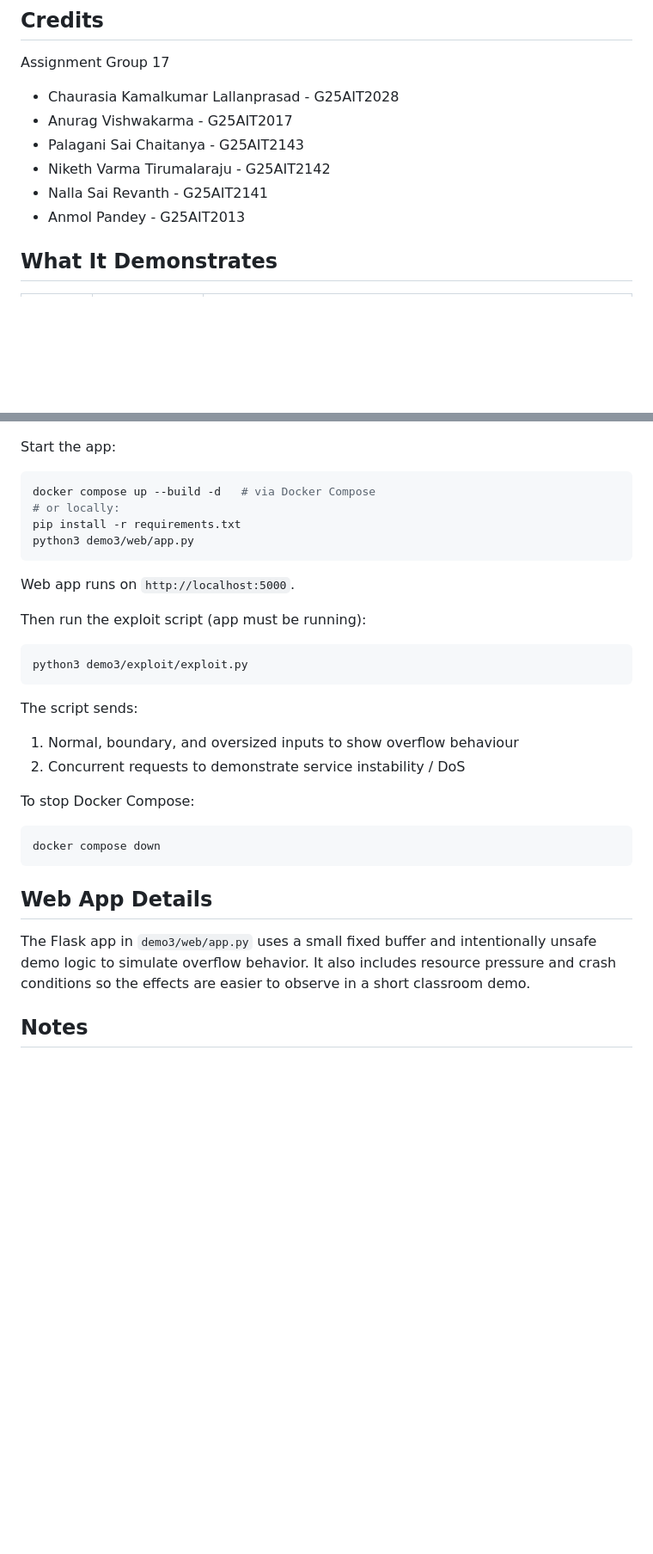
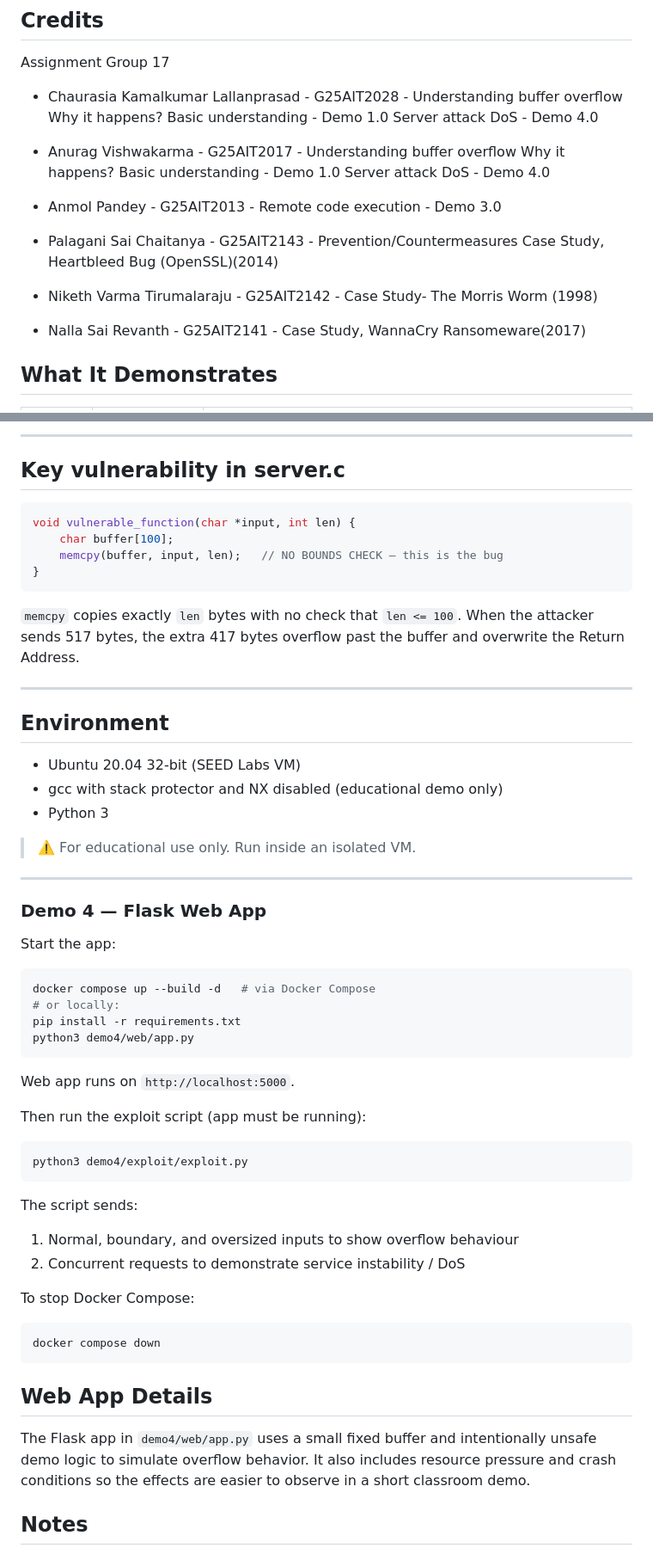
Before and after one commit to kamalkumariitj/cyber-assignment-group17, a Markdown page: README.md, 2 parts joined by grey strips. Shown at 86% size. Drawn GitHub-style; blank space fills up the shorter version.

````diff
--- a/README.md
+++ b/README.md
@@ -6,12 +6,35 @@ An educational cybersecurity project demonstrating classic buffer overflow vulne
 
 Assignment Group 17
 
-- Chaurasia Kamalkumar Lallanprasad - G25AIT2028
-- Anurag Vishwakarma - G25AIT2017
-- Palagani Sai Chaitanya - G25AIT2143
-- Niketh Varma Tirumalaraju - G25AIT2142
-- Nalla Sai Revanth - G25AIT2141
-- Anmol Pandey - G25AIT2013
+- Chaurasia Kamalkumar Lallanprasad - G25AIT2028 -
+Understanding buffer overflow
+Why it happens?
+Basic understanding - Demo 1.0
+Server attack DoS - Demo 4.0
+
+- Anurag Vishwakarma - G25AIT2017 -
+Understanding buffer overflow
+Why it happens?
+Basic understanding - Demo 1.0
+Server attack DoS - Demo 4.0
+
+- Anmol Pandey - G25AIT2013 -
+Remote code execution - Demo 3.0
+
+- Palagani Sai Chaitanya - G25AIT2143 -
+Prevention/Countermeasures
+Case Study, Heartbleed Bug (OpenSSL)(2014)
+
+
+- Niketh Varma Tirumalaraju - G25AIT2142 -
+Case Study- The Morris Worm (1998)
+
+- Nalla Sai Revanth - G25AIT2141 -
+Case Study, WannaCry Ransomeware(2017)
+
+
+
+
 
 ## What It Demonstrates
 
@@ -142,3 +228,28 @@ The script does everything automatically and prints labels so you know what you'
+---
+
+## Key vulnerability in server.c
+
+```c
+void vulnerable_function(char *input, int len) {
+    char buffer[100];
+    memcpy(buffer, input, len);   // NO BOUNDS CHECK — this is the bug
+}
+```
+
+`memcpy` copies exactly `len` bytes with no check that `len <= 100`. When the attacker sends 517 bytes, the extra 417 bytes overflow past the buffer and overwrite the Return Address.
+
+---
+
+## Environment
+
+- Ubuntu 20.04 32-bit (SEED Labs VM)
+- gcc with stack protector and NX disabled (educational demo only)
+- Python 3
+
+> ⚠️ For educational use only. Run inside an isolated VM.
+
+------------------------------------------------------------------------------------------------------------------------------------------------------------------------------------------
+### Demo 4 — Flask Web App
 
 Start the app:
 
@@ -146,7 +257,7 @@ Start the app:
 docker compose up --build -d   # via Docker Compose
 # or locally:
 pip install -r requirements.txt
-python3 demo3/web/app.py
+python3 demo4/web/app.py
 ```
 
 Web app runs on `http://localhost:5000`.
@@ -154,7 +265,7 @@ Web app runs on `http://localhost:5000`.
 Then run the exploit script (app must be running):
 
 ```bash
-python3 demo3/exploit/exploit.py
+python3 demo4/exploit/exploit.py
 ```
 
 The script sends:
@@ -169,7 +280,7 @@ docker compose down
 
 ## Web App Details
 
-The Flask app in `demo3/web/app.py` uses a small fixed buffer and intentionally unsafe demo logic to simulate overflow behavior. It also includes resource pressure and crash conditions so the effects are easier to observe in a short classroom demo.
+The Flask app in `demo4/web/app.py` uses a small fixed buffer and intentionally unsafe demo logic to simulate overflow behavior. It also includes resource pressure and crash conditions so the effects are easier to observe in a short classroom demo.
 
 ## Notes
 
````
Also changed, not shown: other parts of README.md (+71 -8 lines).
